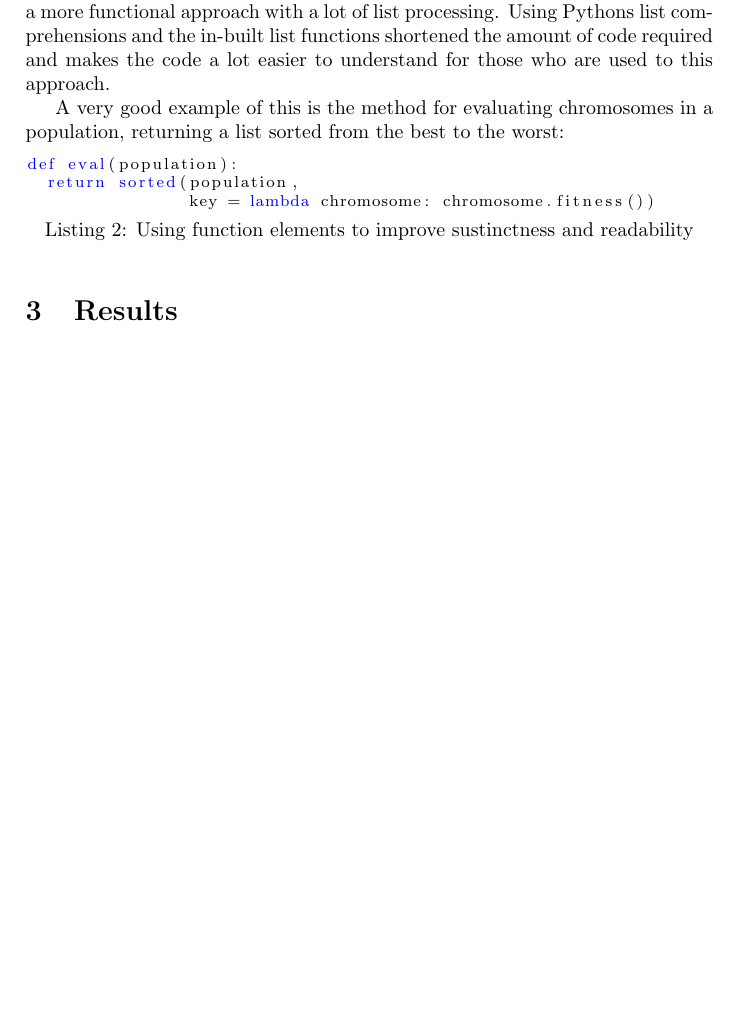
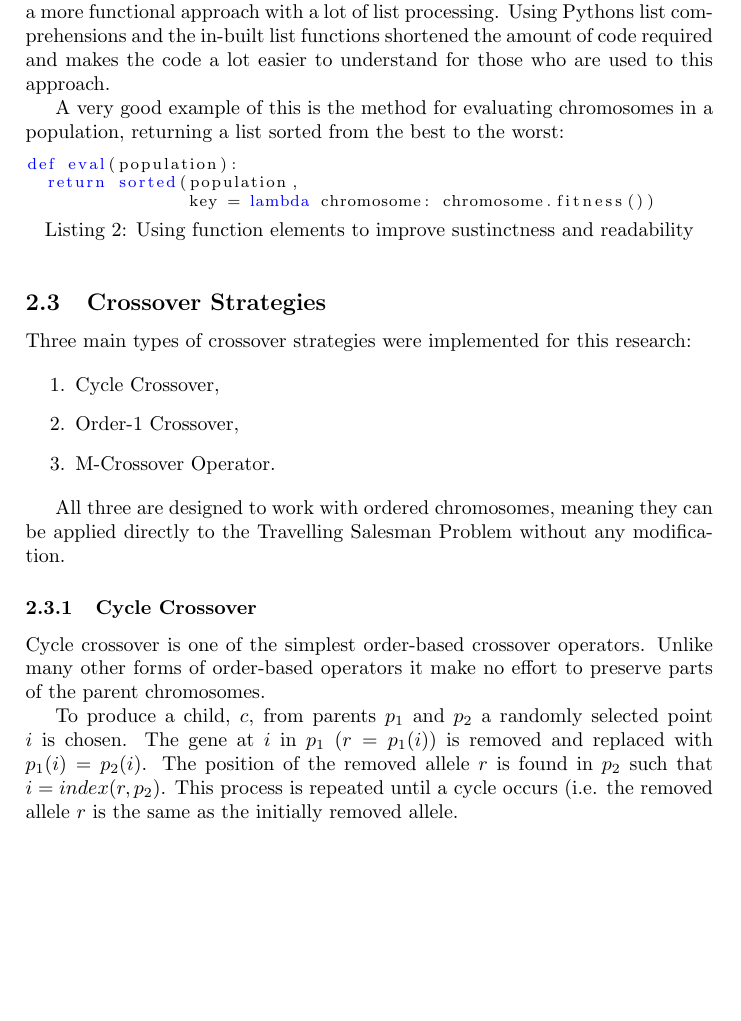
Before and after one commit to SoftlySplinter/sem6120-assign2, a LaTeX document (report/report.tex): part of page 6 of 6 before the commit and part of page 6 of 7 after it, cut so that both start at the same text, the shorter picture padded with empty space. Compiled offline with pdfLaTeX.

Commit message:
Add more information of crossover operators.

```diff
--- a/report/report.tex
+++ b/report/report.tex
@@ -236,6 +236,34 @@ def eval(population):
                 key = lambda chromosome: chromosome.fitness())
 \end{lstlisting}
 
+
+\subsection{Crossover Strategies}
+
+Three main types of crossover strategies were implemented for this research:
+
+\begin{enumerate}
+\item Cycle Crossover,
+\item Order-1 Crossover,
+\item M-Crossover Operator.%TODO\cite
+\end{enumerate}
+
+All three are designed to work with ordered chromosomes, meaning they can be
+applied directly to the Travelling Salesman Problem without any modification.
+%TODO for comparison a non-ordered strategy was implemented and modified.
+
+\subsubsection{Cycle Crossover}
+
+Cycle crossover is one of the simplest order-based crossover operators. Unlike
+many other forms of order-based operators it make no effort to preserve parts
+of the parent chromosomes.
+
+To produce a child, $c$, from parents $p_1$ and $p_2$ a randomly selected point
+$i$ is chosen. The gene at $i$ in $p_1$ ($r = p_1(i)$) is removed and replaced
+with $p_1(i) = p_2(i)$. The position of the removed allele $r$ is found in
+$p_2$ such that $i = index(r, p_2)$. This process is repeated until a cycle
+occurs (i.e. the removed allele $r$ is the same as the initially removed
+allele.
+
 \section{Results}
 \label{sec:results}
 
```
Also changed, not shown: report/img/results/mcrossoveroperator/swapmutator/n38p100c00m001.png (added), report/img/results/mcrossoveroperator/swapmutator/n38p100c01m001.png (added), report/img/results/mcrossoveroperator/swapmutator/n38p100c02m001.png (added), report/img/results/order1crossover/swapadjecentmutator/n38p100c08m001.png (added), report/img/results/order1crossover/swapadjecentmutator/n38p100c09m001.png (added), report/report.pdf, report/report.tex (4 more changed lines).
